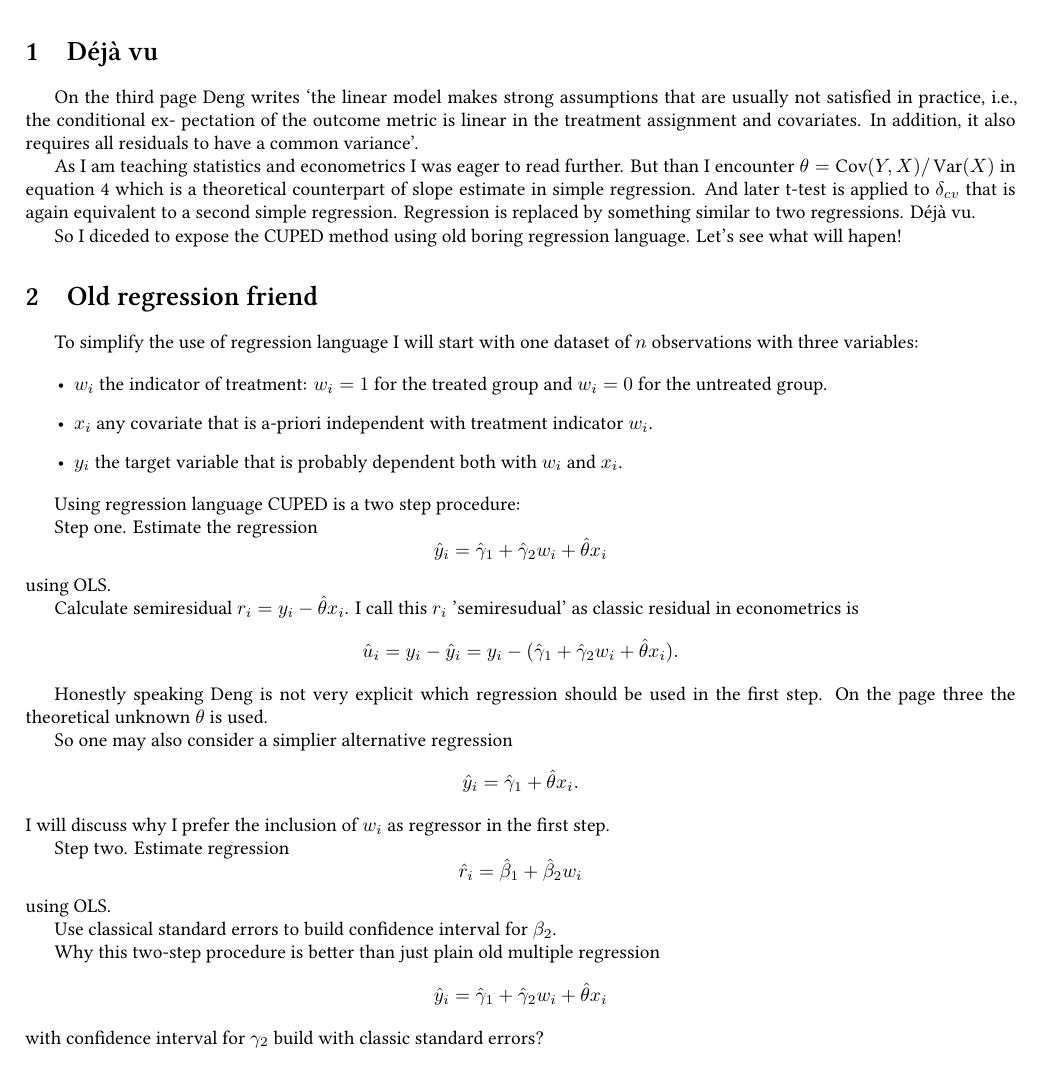
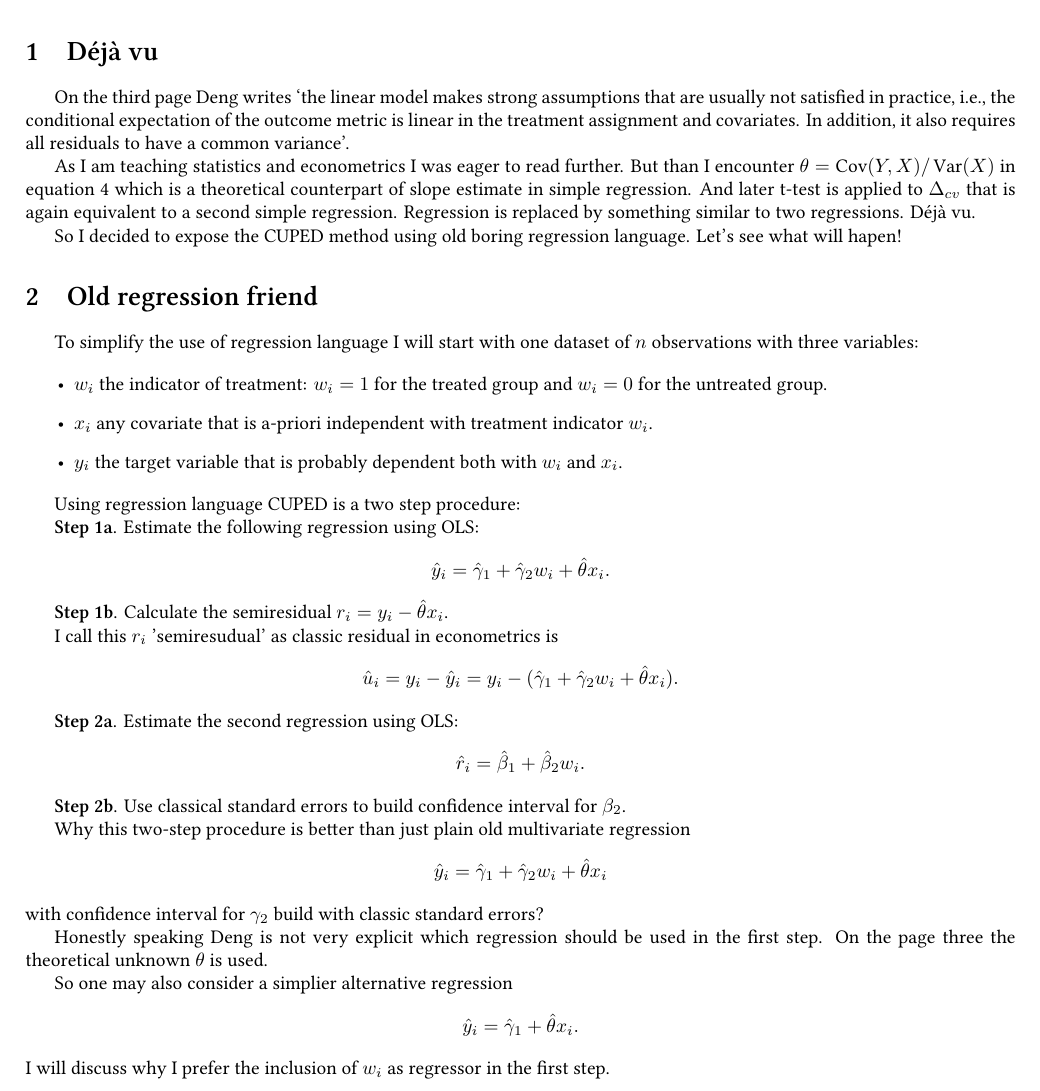
Before and after one commit to bdemeshev/cuped_statistician_viewpoint, a LaTeX paper (cuped_stat_viewpoint.tex): part of page 2 of 3, cut so that both start at the same text. Compiled offline with XeLaTeX.

Commit message:
better steps

```diff
--- a/cuped_stat_viewpoint.tex
+++ b/cuped_stat_viewpoint.tex
@@ -165,18 +165,17 @@
 \section{Déjà vu}
 
 On the third page Deng writes ‘the linear model makes strong assumptions that
-are usually not satisfied in practice, i.e., the conditional ex-
-pectation of the outcome metric is linear in the treatment
+are usually not satisfied in practice, i.e., the conditional expectation of the outcome metric is linear in the treatment
 assignment and covariates. In addition, it also requires all
 residuals to have a common variance’.
 
 As I am teaching statistics and econometrics I was eager to read further.
 But than I encounter $\theta = \Cov(Y, X) / \Var(X)$ in equation 4 which is a theoretical
 counterpart of slope estimate in simple regression.
-And later t-test is applied to $\delta_{cv}$ that is again equivalent to a second simple regression.
+And later t-test is applied to $\Delta_{cv}$ that is again equivalent to a second simple regression.
 Regression is replaced by something similar to two regressions. Déjà vu.
 
-So I diceded to expose the CUPED method using old boring regression language.
+So I decided to expose the CUPED method using old boring regression language.
 Let's see what will hapen!
 
 \section{Old regression friend}
@@ -194,18 +193,33 @@ with three variables:
 
 Using regression language CUPED is a two step procedure:
 
-Step one. Estimate the regression
+\textbf{Step 1a}. Estimate the following regression using OLS:
 \[
-    \hat y_i = \hat \gamma_1 + \hat\gamma_2 w_i + \hat \theta x_i
+    \hat y_i = \hat \gamma_1 + \hat\gamma_2 w_i + \hat \theta x_i.
 \]
-using OLS.
 
+\textbf{Step 1b}. Calculate the semiresidual $r_i = y_i - \hat \theta x_i$.
 
-Calculate semiresidual $r_i = y_i - \hat \theta x_i$.
 I call this $r_i$ 'semiresudual' as classic residual in econometrics is
 \[
 \hat u_i = y_i - \hat y_i = y_i - (\hat\gamma_1 + \hat\gamma_2 w_i + \hat\theta x_i).
 \]
+
+
+\textbf{Step 2a}. Estimate the second regression using OLS:
+\[
+    \hat r_i = \hat \beta_1 + \hat \beta_2 w_i.
+\]
+
+\textbf{Step 2b}. Use classical standard errors to build confidence interval for $\beta_2$.
+
+
+Why this two-step procedure is better than just plain old multivariate regression
+\[
+    \hat y_i = \hat \gamma_1 + \hat\gamma_2 w_i + \hat \theta x_i
+\]
+with confidence interval for $\gamma_2$ build with classic standard errors?
+
 
 
 Honestly speaking Deng is not very explicit which regression should be used in the first step.
@@ -219,20 +233,6 @@ I will discuss why I prefer the inclusion of $w_i$ as regressor in the first ste
 
 
 
-Step two. Estimate regression
-\[
-    \hat r_i = \hat \beta_1 + \hat \beta_2 w_i
-\]
- using OLS.
-
-Use classical standard errors to build confidence interval for $\beta_2$.
-
-
-Why this two-step procedure is better than just plain old multiple regression
-\[
-    \hat y_i = \hat \gamma_1 + \hat\gamma_2 w_i + \hat \theta x_i
-\]
-with confidence interval for $\gamma_2$ build with classic standard errors?
 
 \section{Comparison with multivariate regression}
 
```
Also changed, not shown: cuped_stat_viewpoint.pdf.
